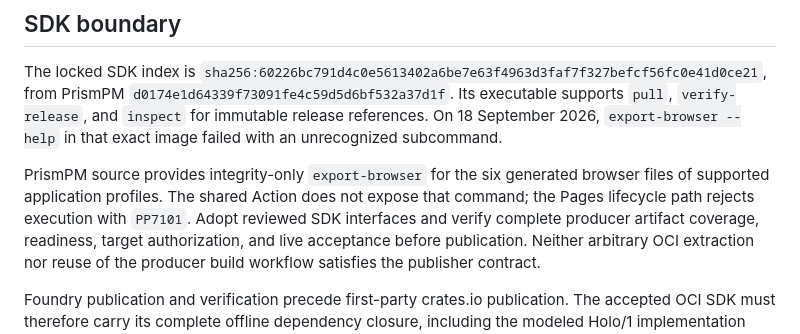
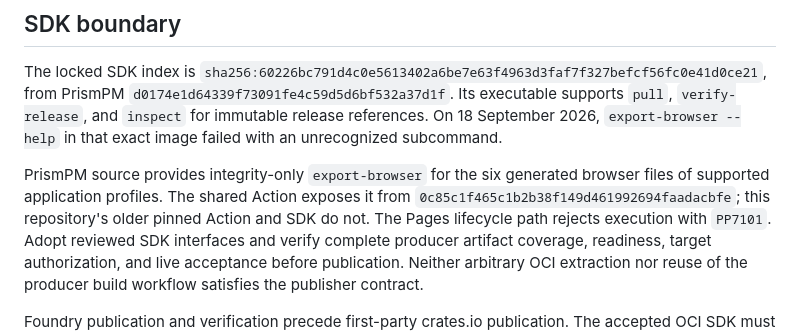
Before and after one commit to UOR-Foundation/foundry-web, a Markdown page: IMPLEMENTATION.md, the part around the change. GitHub-like rendering.

Commit message:
docs(sdk): record shared browser export availability

```diff
--- a/IMPLEMENTATION.md
+++ b/IMPLEMENTATION.md
@@ -31,8 +31,9 @@ references. On 18 September 2026, `export-browser --help` in that exact image
 failed with an unrecognized subcommand.
 
 PrismPM source provides integrity-only `export-browser` for the six generated
-browser files of supported application profiles. The shared Action does not
-expose that command; the Pages lifecycle path rejects execution with `PP7101`.
+browser files of supported application profiles. The shared Action exposes it
+from `0c85c1f465c1b2b38f149d461992694faadacbfe`; this repository's older pinned
+Action and SDK do not. The Pages lifecycle path rejects execution with `PP7101`.
 Adopt reviewed SDK interfaces and verify complete producer artifact coverage,
 readiness, target authorization, and live acceptance before publication.
 Neither arbitrary OCI extraction nor reuse of the producer build workflow
```
